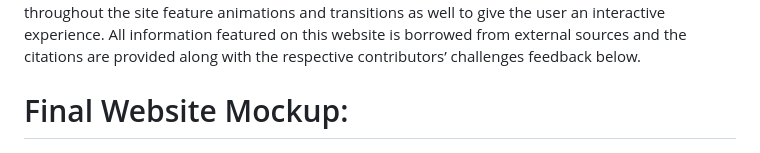
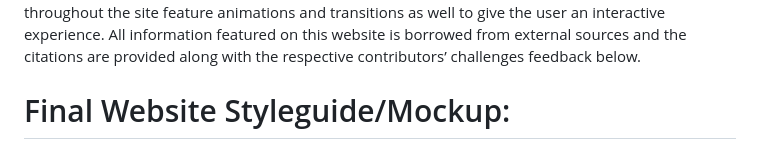
Before and after one commit to Seiraeurta31/Class_Project_2023_Titanic, a Markdown page: README.md, the part around the change. Drawn GitHub-style.

```diff
--- a/README.md
+++ b/README.md
@@ -5,7 +5,7 @@ The website is built for SEO and accessibility across all platforms and showcase
 
 
 
-# Final Website Mockup:
+# Final Website Styleguide/Mockup:
 
 ![picture alt](./image/Mock-Up.jpg "Mock Up for Webpage")
 
```
